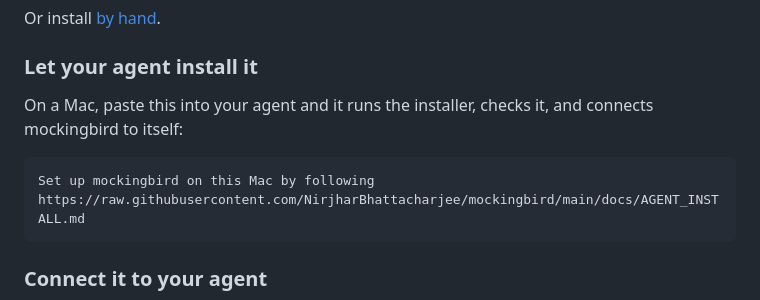
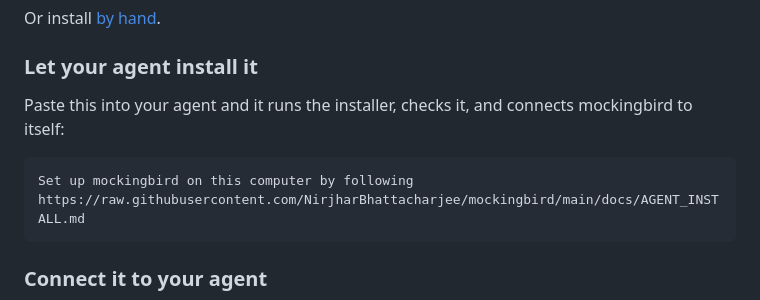
Before and after one commit to NirjharBhattacharjee/mockingbird, a Markdown page: README.md, the part around the change. Drawn GitHub-style.

````diff
--- a/README.md
+++ b/README.md
@@ -74,11 +74,11 @@ Or install [by hand](docs/README.md#manual-install).
 
 ### Let your agent install it
 
-On a Mac, paste this into your agent and it runs the installer, checks it,
-and connects mockingbird to itself:
+Paste this into your agent and it runs the installer, checks it, and
+connects mockingbird to itself:
 
 ```text
-Set up mockingbird on this Mac by following
+Set up mockingbird on this computer by following
 https://raw.githubusercontent.com/NirjharBhattacharjee/mockingbird/main/docs/AGENT_INSTALL.md
 ```
 
````
Also changed, not shown: docs/AGENT_INSTALL.md (+181 -59 lines).
